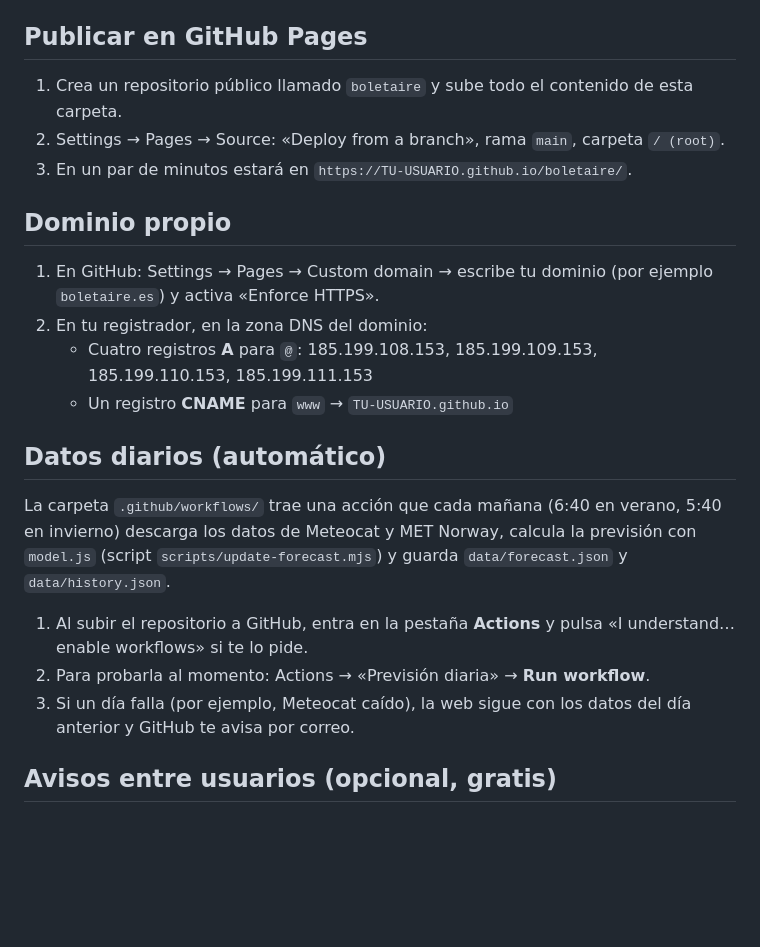
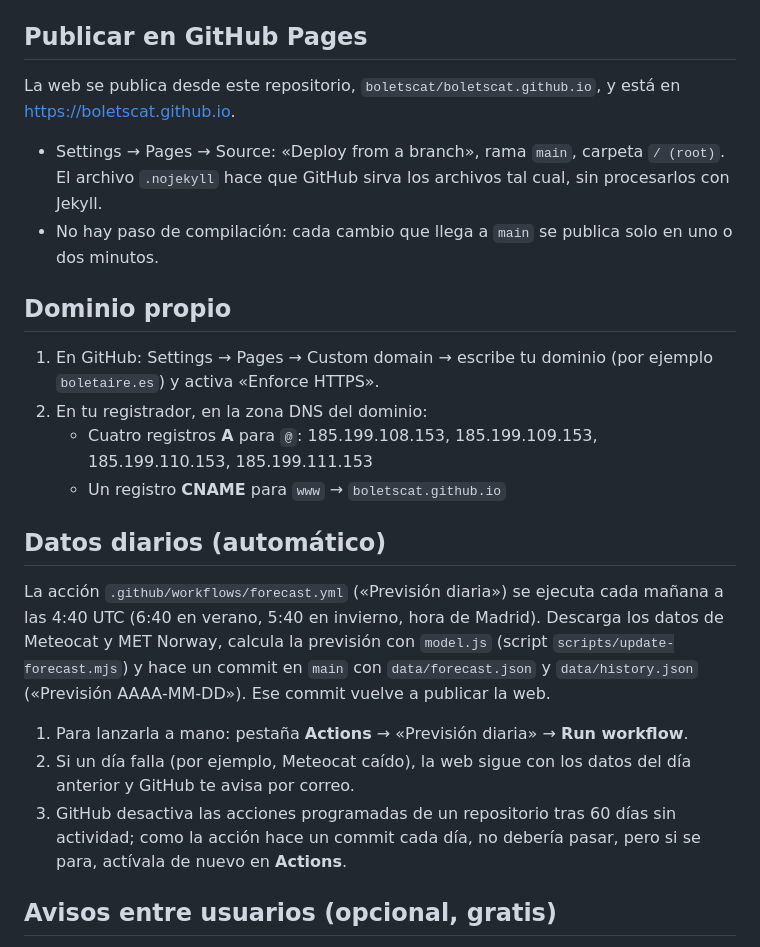
Before and after one commit to boletscat/boletscat.github.io, a Markdown page: README.md, the part around the change. GitHub-like rendering; blank space fills up the shorter version.

Commit message:
README: describe current GitHub Pages setup and daily forecast Action
Co-Authored-By: Claude Opus 5.5 (1M context) <noreply@anthropic.com>
Claude-Session: https://claude.ai/code/session_013MYtS5em27B29ejXcfiJqq

```diff
--- a/README.md
+++ b/README.md
@@ -11,21 +11,21 @@ Edita `config.js`:
 Rellena tus datos en `legal.html` (donde pone [TU NOMBRE…]).
 
 ## Publicar en GitHub Pages
-1. Crea un repositorio público llamado `boletaire` y sube todo el contenido de esta carpeta.
-2. Settings → Pages → Source: «Deploy from a branch», rama `main`, carpeta `/ (root)`.
-3. En un par de minutos estará en `https://TU-USUARIO.github.io/boletaire/`.
+La web se publica desde este repositorio, `boletscat/boletscat.github.io`, y está en https://boletscat.github.io.
+- Settings → Pages → Source: «Deploy from a branch», rama `main`, carpeta `/ (root)`. El archivo `.nojekyll` hace que GitHub sirva los archivos tal cual, sin procesarlos con Jekyll.
+- No hay paso de compilación: cada cambio que llega a `main` se publica solo en uno o dos minutos.
 
 ## Dominio propio
 1. En GitHub: Settings → Pages → Custom domain → escribe tu dominio (por ejemplo `boletaire.es`) y activa «Enforce HTTPS».
 2. En tu registrador, en la zona DNS del dominio:
    - Cuatro registros **A** para `@`: 185.199.108.153, 185.199.109.153, 185.199.110.153, 185.199.111.153
-   - Un registro **CNAME** para `www` → `TU-USUARIO.github.io`
+   - Un registro **CNAME** para `www` → `boletscat.github.io`
 
 ## Datos diarios (automático)
-La carpeta `.github/workflows/` trae una acción que cada mañana (6:40 en verano, 5:40 en invierno) descarga los datos de Meteocat y MET Norway, calcula la previsión con `model.js` (script `scripts/update-forecast.mjs`) y guarda `data/forecast.json` y `data/history.json`.
-1. Al subir el repositorio a GitHub, entra en la pestaña **Actions** y pulsa «I understand… enable workflows» si te lo pide.
-2. Para probarla al momento: Actions → «Previsión diaria» → **Run workflow**.
-3. Si un día falla (por ejemplo, Meteocat caído), la web sigue con los datos del día anterior y GitHub te avisa por correo.
+La acción `.github/workflows/forecast.yml` («Previsión diaria») se ejecuta cada mañana a las 4:40 UTC (6:40 en verano, 5:40 en invierno, hora de Madrid). Descarga los datos de Meteocat y MET Norway, calcula la previsión con `model.js` (script `scripts/update-forecast.mjs`) y hace un commit en `main` con `data/forecast.json` y `data/history.json` («Previsión AAAA-MM-DD»). Ese commit vuelve a publicar la web.
+1. Para lanzarla a mano: pestaña **Actions** → «Previsión diaria» → **Run workflow**.
+2. Si un día falla (por ejemplo, Meteocat caído), la web sigue con los datos del día anterior y GitHub te avisa por correo.
+3. GitHub desactiva las acciones programadas de un repositorio tras 60 días sin actividad; como la acción hace un commit cada día, no debería pasar, pero si se para, actívala de nuevo en **Actions**.
 
 ## Avisos entre usuarios (opcional, gratis)
 Para que la gente pueda avisar de «he encontrado setas aquí», usar la **Comunidad** (foro de dudas) y marcar «Estoy aquí buscando» en la web hace falta una pequeña base de datos. Supabase la da gratis:
```
